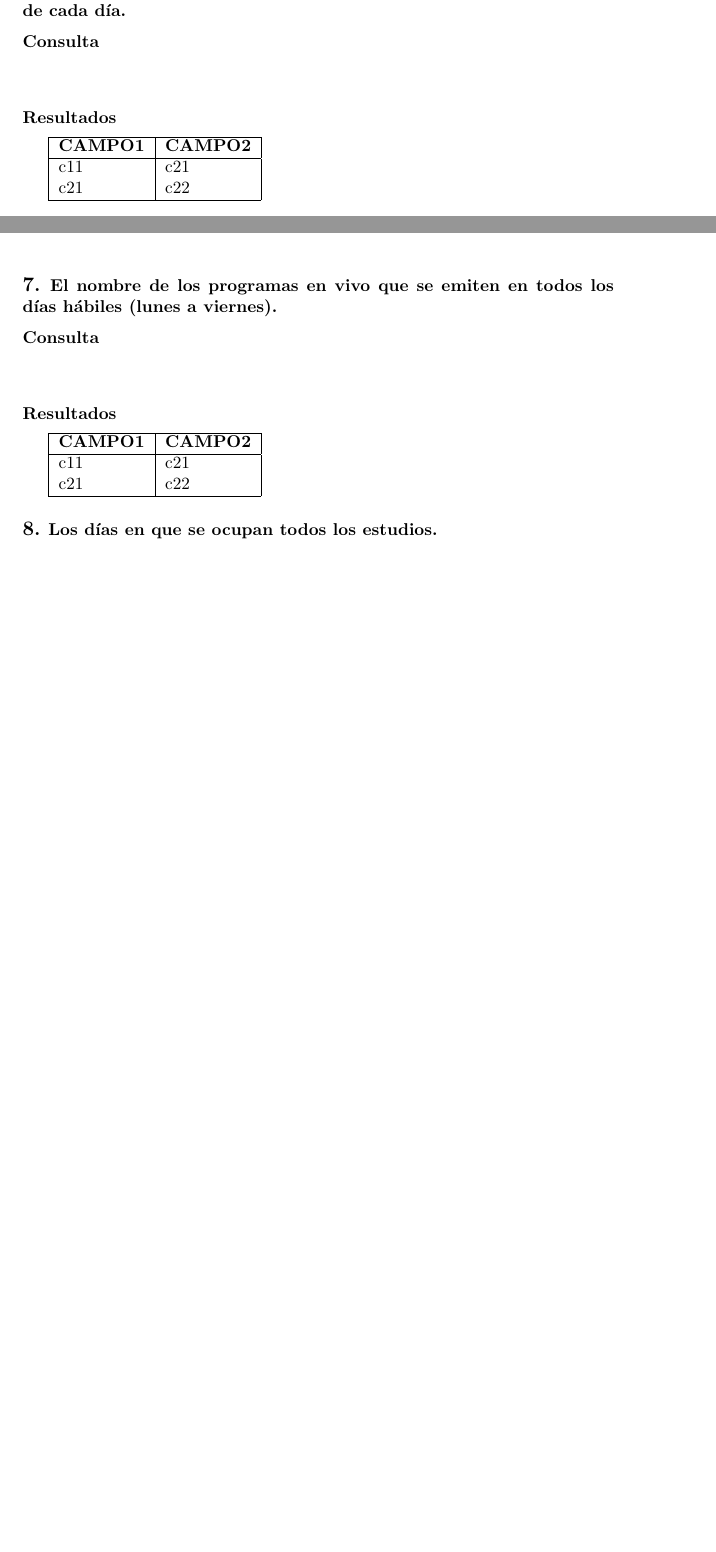
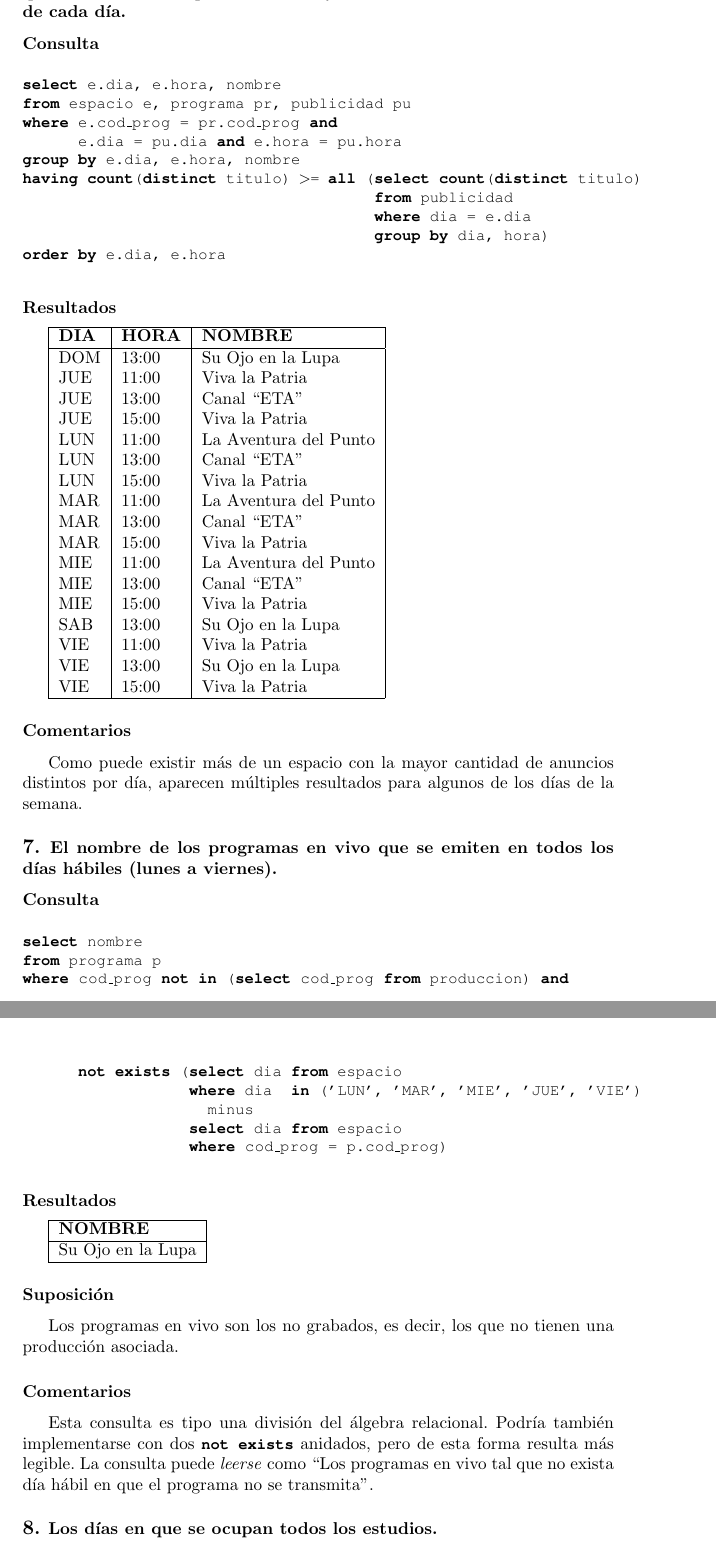
Before and after one commit to epidemian/buka-datos-2010, a LaTeX document (InformeALAMBRIN.tex, which reads queriesSQL.tex): two parts of pages 12 and 13 of 16 before the commit and two parts of pages 14 and 15 of 19 after it, joined at a grey line, cut so that both start at the same text, the shorter picture padded with empty space. Compiled offline with pdfLaTeX.

Commit message:
Un par más de queries, y algunas correcciones que había hecho Lucas

```diff
--- a/queriesSQL.tex
+++ b/queriesSQL.tex
@@ -168,3 +204,13 @@ En el primer subquery se cuenta la cantidad de veces que se transmite el program
 
 \subsubsection*{Consulta}
 \begin{lstlisting}
+select e.dia, e.hora, nombre
+from espacio e, programa pr, publicidad pu
+where e.cod_prog = pr.cod_prog and
+      e.dia = pu.dia and e.hora = pu.hora
+group by e.dia, e.hora, nombre
+having count(distinct titulo) >= all (select count(distinct titulo)
+                                      from publicidad
+                                      where dia = e.dia
+                                      group by dia, hora)
+order by e.dia, e.hora
@@ -172,31 +217,61 @@ En el primer subquery se cuenta la cantidad de veces que se transmite el program
 \end{lstlisting}
 
 \subsubsection*{Resultados}
-\begin{tabular}{|l|l|}
+\begin{tabular}{|l|l|l|}
   \hline
-    \bf{CAMPO1} & \bf{CAMPO2} \\
+    \bf{DIA} & \bf{HORA} & \bf{NOMBRE} \\
   \hline
-    c11 & c21 \\
-    c21 & c22 \\
+    DOM & 13:00 & Su Ojo en la Lupa \\
+    JUE & 11:00 & Viva la Patria \\
+    JUE & 13:00 & Canal ``ETA'' \\
+    JUE & 15:00 & Viva la Patria \\
+    LUN & 11:00 & La Aventura del Punto \\
+    LUN & 13:00 & Canal ``ETA'' \\
+    LUN & 15:00 & Viva la Patria \\
+    MAR & 11:00 & La Aventura del Punto \\
+    MAR & 13:00 & Canal ``ETA'' \\
+    MAR & 15:00 & Viva la Patria \\
+    MIE & 11:00 & La Aventura del Punto \\
+    MIE & 13:00 & Canal ``ETA'' \\
+    MIE & 15:00 & Viva la Patria \\
+    SAB & 13:00 & Su Ojo en la Lupa \\
+    VIE & 11:00 & Viva la Patria \\
+    VIE & 13:00 & Su Ojo en la Lupa \\
+    VIE & 15:00 & Viva la Patria \\
   \hline
 \end{tabular}
+
+\subsubsection*{Comentarios}
+Como puede existir más de un espacio con la mayor cantidad de anuncios distintos por día, aparecen múltiples resultados para algunos de los días de la semana.
 
 \subsection*{7. \normalsize{El nombre de los programas en vivo que se emiten en todos los d\'ias h\'abiles (lunes a viernes).}}
 
 \subsubsection*{Consulta}
 \begin{lstlisting}
-
+select nombre
+from programa p
+where cod_prog not in (select cod_prog from produccion) and
+      not exists (select dia from espacio
+                  where dia  in ('LUN', 'MAR', 'MIE', 'JUE', 'VIE')
+                    minus
+                  select dia from espacio
+                  where cod_prog = p.cod_prog)
 \end{lstlisting}
 
 \subsubsection*{Resultados}
-\begin{tabular}{|l|l|}
+\begin{tabular}{|l|}
   \hline
-    \bf{CAMPO1} & \bf{CAMPO2} \\
+    \bf{NOMBRE} \\
   \hline
-    c11 & c21 \\
-    c21 & c22 \\
+    Su Ojo en la Lupa \\
   \hline
 \end{tabular}
+
+\subsubsection*{Suposici\'on}
+Los programas en vivo son los no grabados, es decir, los que no tienen una producción asociada.
+
+\subsubsection*{Comentarios}
+Esta consulta es tipo una división del álgebra relacional. Podría también implementarse con dos \lstinline|not exists| anidados, pero de esta forma resulta más legible. La consulta puede \textit{leerse} como ``Los programas en vivo tal que no exista día hábil en que el programa no se transmita''.
 
 \subsection*{8. \normalsize{Los d\'ias en que se ocupan todos los estudios.}}
 
```
Also changed, not shown: queriesSQL.tex (126 more changed lines).
